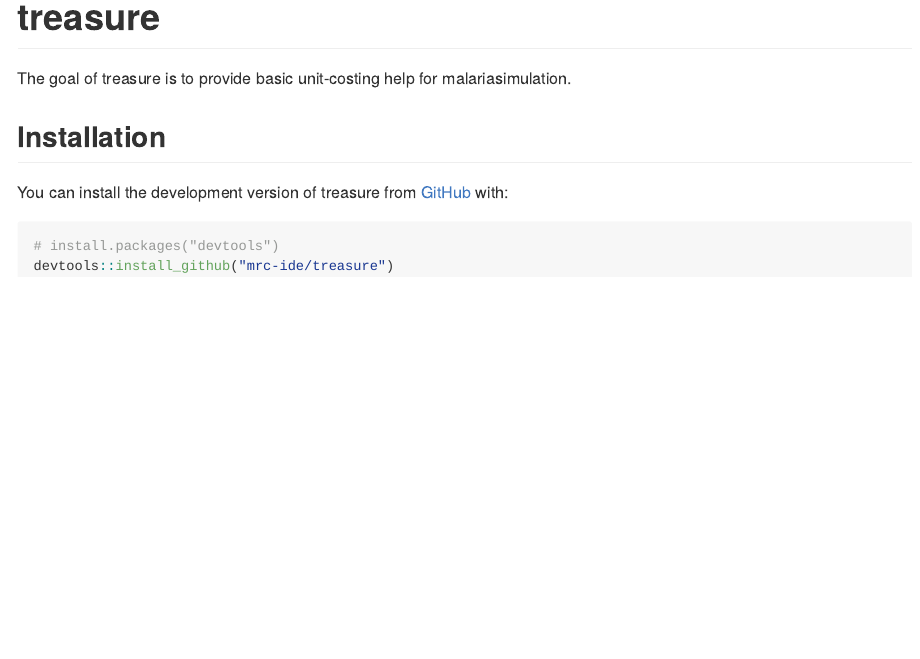
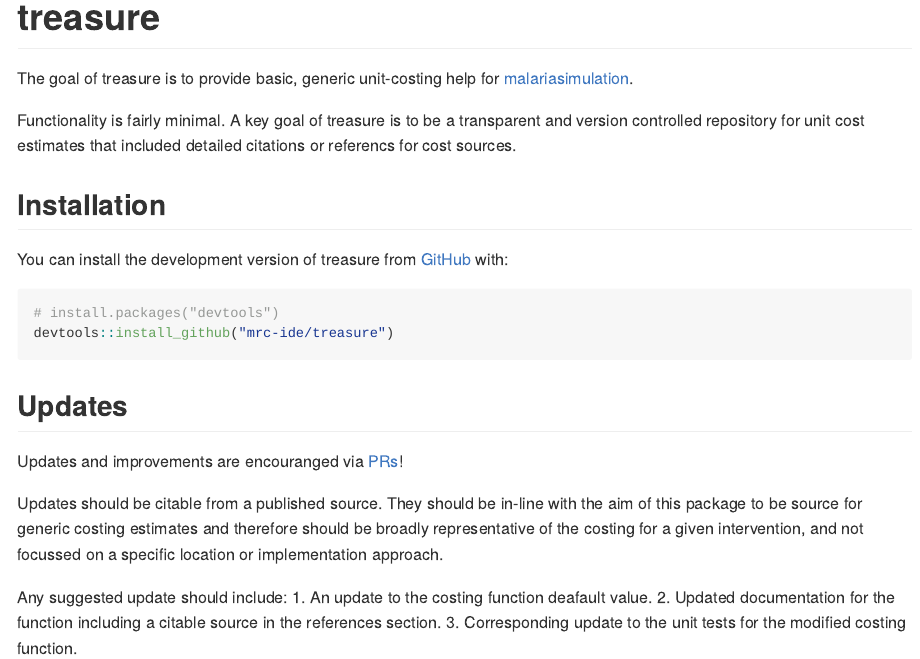
Before and after one commit to mrc-ide/treasure, an R Markdown document (README.Rmd): the page in a window 1100 px wide, from its top. The pictures show the output file README.md that the author committed with the source, drawn offline in the style of GitHub; badge pictures from the web are left out.

Commit message:
update documentation

````diff
--- a/README.Rmd
+++ b/README.Rmd
@@ -21,7 +21,11 @@ knitr::opts_chunk$set(
 [![R-CMD-check](https://github.com/mrc-ide/treasure/workflows/R-CMD-check/badge.svg)](https://github.com/mrc-ide/treasure/actions)
 <!-- badges: end -->
 
-The goal of treasure is to provide basic unit-costing help for malariasimulation.
+The goal of treasure is to provide basic, generic unit-costing help for [malariasimulation](https://mrc-ide.github.io/malariasimulation/).
+
+Functionality is fairly minimal. A key goal of treasure is to be a transparent and
+version controlled repository for unit cost estimates that included detailed citations
+or referencs for cost sources.
 
 ## Installation
 
@@ -31,3 +35,16 @@ You can install the development version of treasure from [GitHub](https://github
 # install.packages("devtools")
 devtools::install_github("mrc-ide/treasure")
 ```
+## Updates
+
+Updates and improvements are encouranged via [PRs](https://github.com/mrc-ide/treasure/pulls)!
+
+Updates should be citable from a published source.
+They should be in-line with the aim of this package to be source for generic costing
+estimates and therefore should be broadly representative of the costing for a given
+intervention, and not focussed on a specific location or implementation approach.
+
+Any suggested update should include:
+1. An update to the costing function deafault value.
+2. Updated documentation for the function including a citable source in the references section.
+3. Corresponding update to the unit tests for the modified costing function.
````
Also changed, not shown: README.md, 4 other files.
